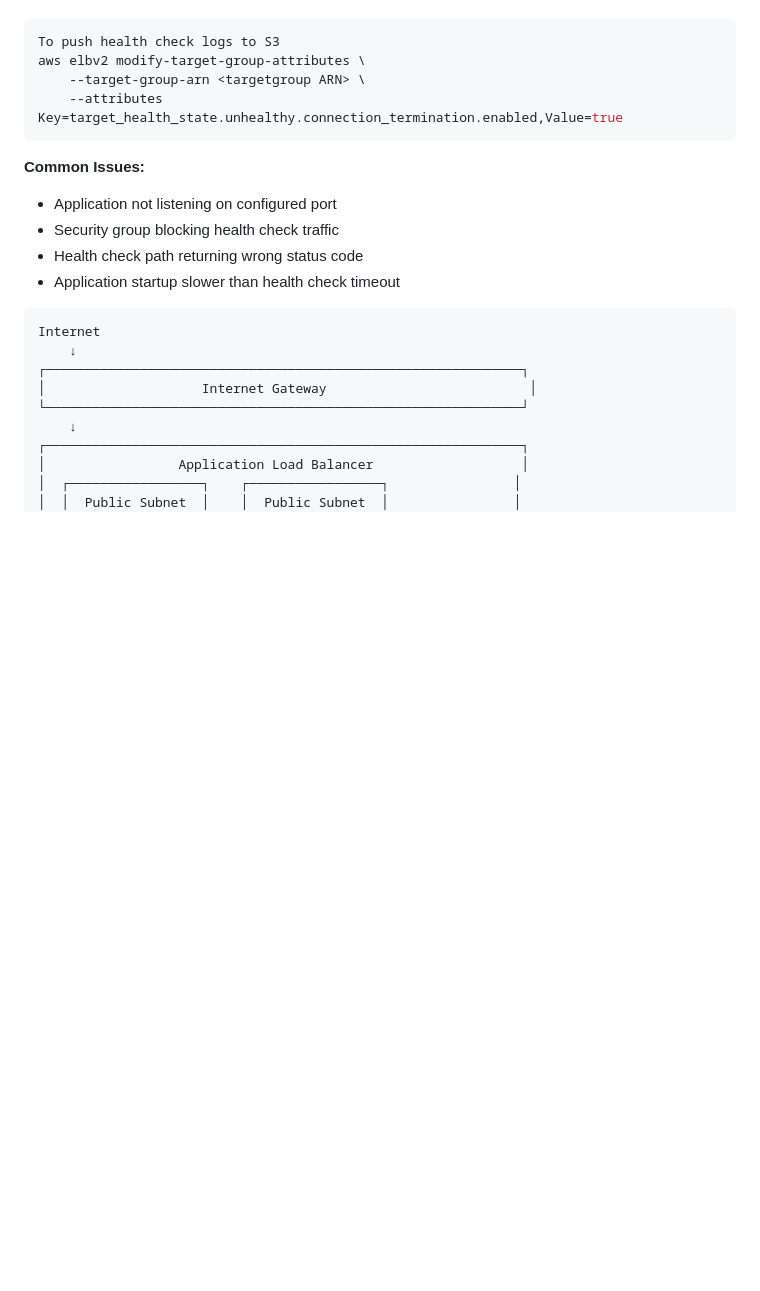
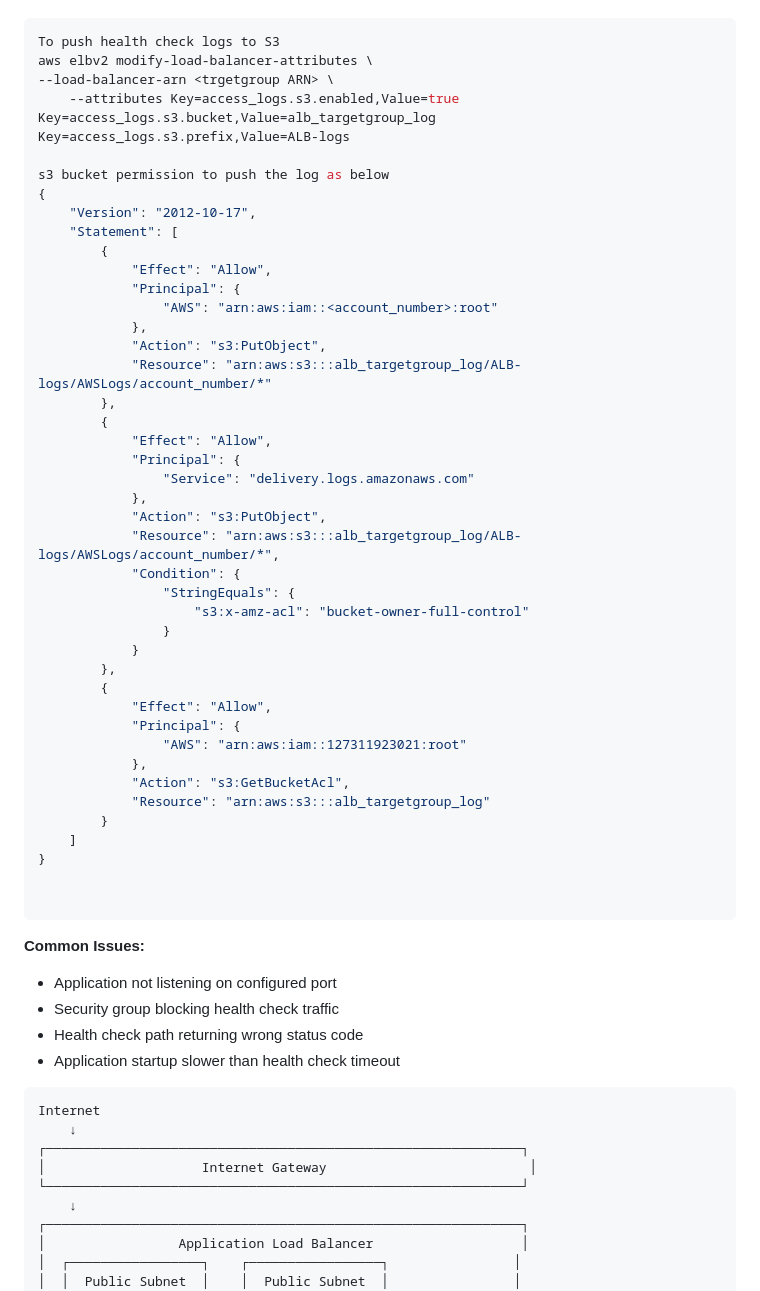
Before and after one commit to naidu72/aws-devops, a Markdown page: Phase1-AWS-Fundamentals.md, the part around the change. Drawn GitHub-style; blank space fills up the shorter version.

Commit message:
updated with ALB target group health check  logs

````diff
--- a/Phase1-AWS-Fundamentals.md
+++ b/Phase1-AWS-Fundamentals.md
@@ -668,9 +668,46 @@ aws elbv2 create-target-group \
 
 ``` bash
 To push health check logs to S3
-aws elbv2 modify-target-group-attributes \
-    --target-group-arn <targetgroup ARN> \
-    --attributes Key=target_health_state.unhealthy.connection_termination.enabled,Value=true
+aws elbv2 modify-load-balancer-attributes \                                                                                      --load-balancer-arn <trgetgroup ARN> \
+    --attributes Key=access_logs.s3.enabled,Value=true Key=access_logs.s3.bucket,Value=alb_targetgroup_log Key=access_logs.s3.prefix,Value=ALB-logs
+
+s3 bucket permission to push the log as below
+{
+    "Version": "2012-10-17",
+    "Statement": [
+        {
+            "Effect": "Allow",
+            "Principal": {
+                "AWS": "arn:aws:iam::<account_number>:root"
+            },
+            "Action": "s3:PutObject",
+            "Resource": "arn:aws:s3:::alb_targetgroup_log/ALB-logs/AWSLogs/account_number/*"
+        },
+        {
+            "Effect": "Allow",
+            "Principal": {
+                "Service": "delivery.logs.amazonaws.com"
+            },
+            "Action": "s3:PutObject",
+            "Resource": "arn:aws:s3:::alb_targetgroup_log/ALB-logs/AWSLogs/account_number/*",
+            "Condition": {
+                "StringEquals": {
+                    "s3:x-amz-acl": "bucket-owner-full-control"
+                }
+            }
+        },
+        {
+            "Effect": "Allow",
+            "Principal": {
+                "AWS": "arn:aws:iam::127311923021:root"
+            },
+            "Action": "s3:GetBucketAcl",
+            "Resource": "arn:aws:s3:::alb_targetgroup_log"
+        }
+    ]
+}
+
+
 ```
 **Common Issues:**
 - Application not listening on configured port
````
